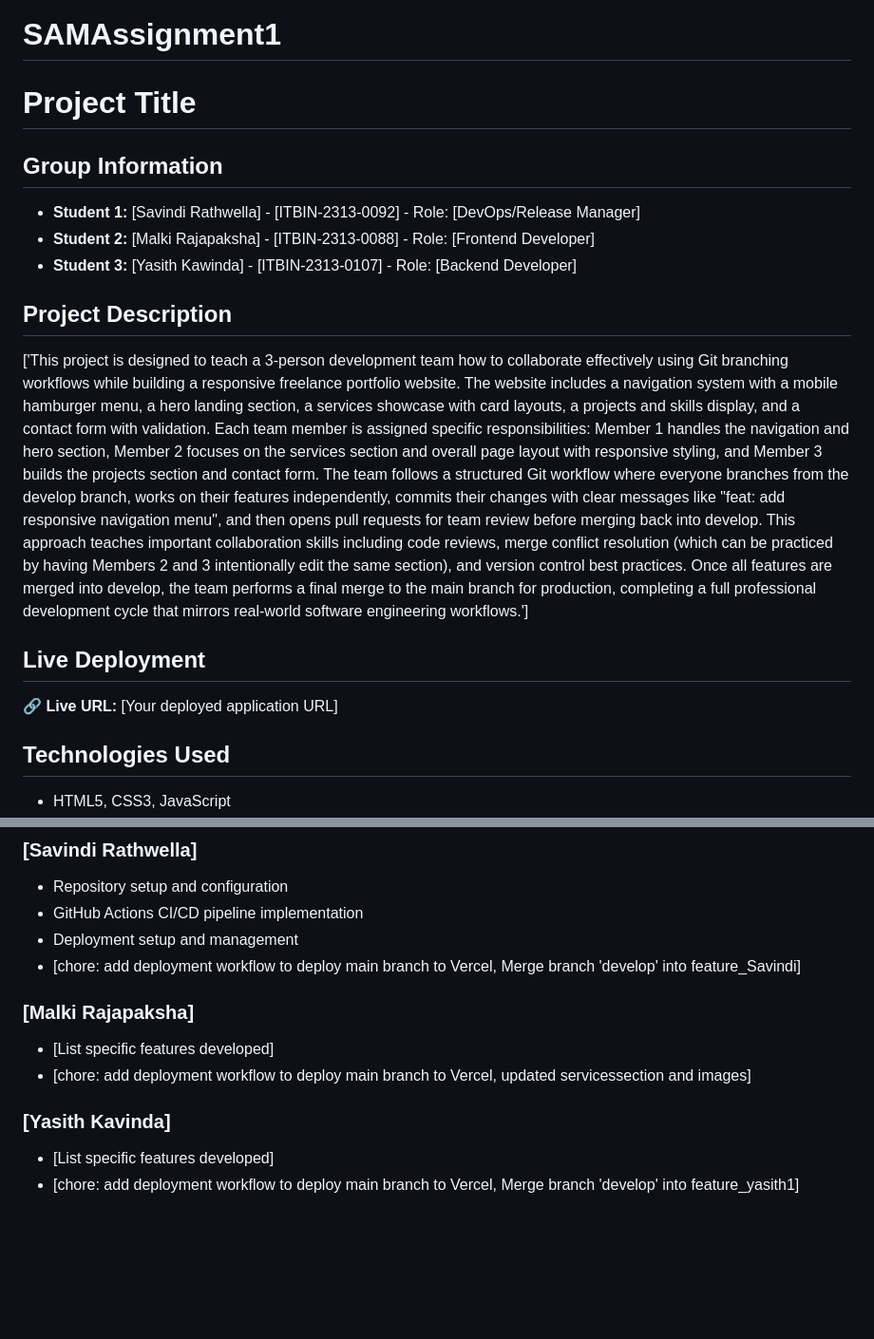
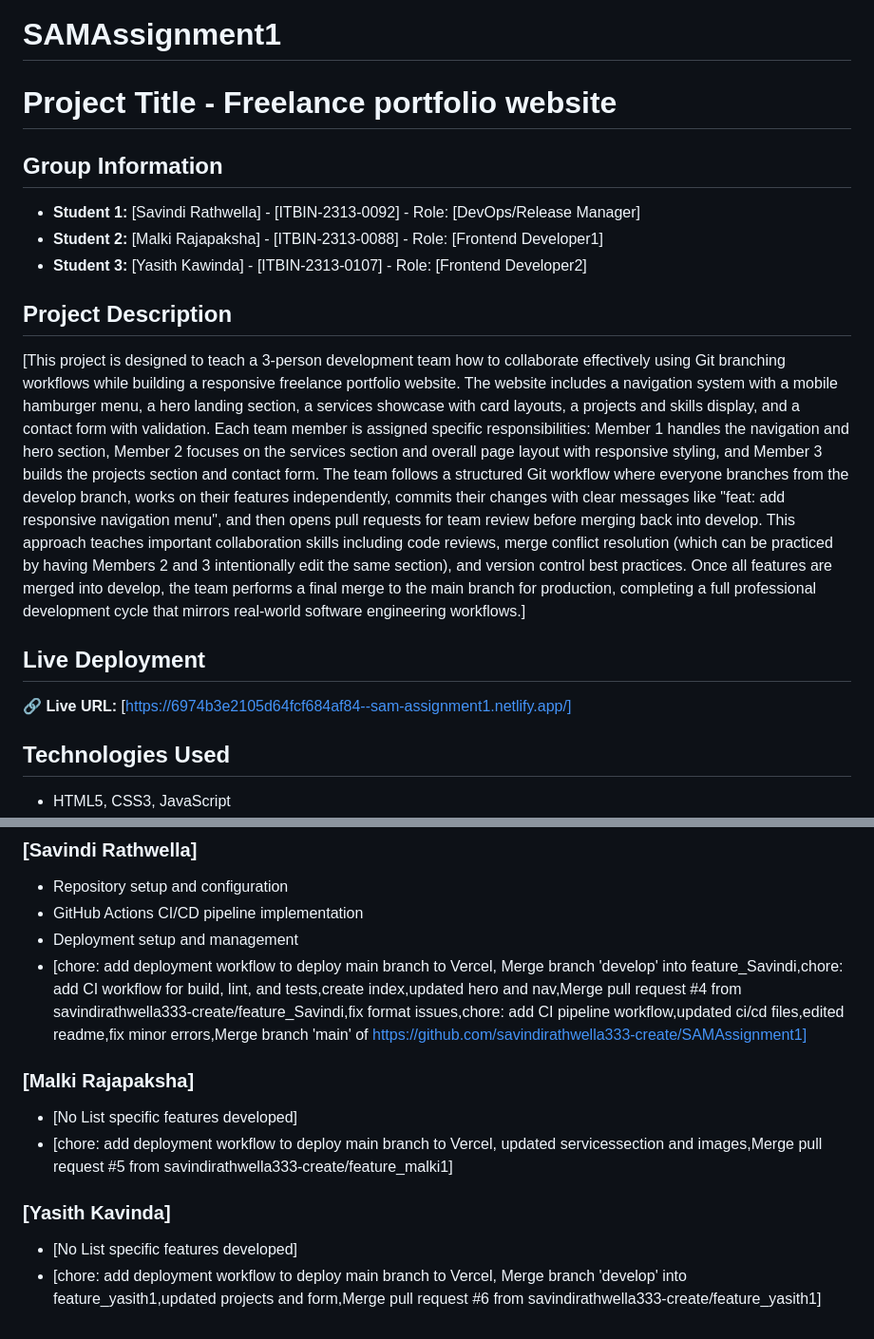
Before and after one commit to savindirathwella333-create/SAMAssignment1, a Markdown page: README.md, 2 parts joined by grey strips. Shown at 95% size. GitHub-like rendering; blank space fills up the shorter version.

Commit message:
added deploy url

```diff
--- a/README.md
+++ b/README.md
@@ -1,13 +1,14 @@
 # SAMAssignment1
-#  Project Title
+#  Project Title - Freelance portfolio website
 ## Group Information
 * **Student 1:** [Savindi Rathwella] - [ITBIN-2313-0092] - Role: [DevOps/Release Manager]
-* **Student 2:** [Malki Rajapaksha] - [ITBIN-2313-0088] - Role: [Frontend Developer]
-* **Student 3:** [Yasith Kawinda] - [ITBIN-2313-0107] - Role: [Backend Developer]
+* **Student 2:** [Malki Rajapaksha] - [ITBIN-2313-0088] - Role: [Frontend Developer1]
+* **Student 3:** [Yasith Kawinda] - [ITBIN-2313-0107] - Role: [Frontend Developer2]
 ## Project Description
-['This project is designed to teach a 3-person development team how to collaborate effectively using Git branching workflows while building a responsive freelance portfolio website. The website includes a navigation system with a mobile hamburger menu, a hero landing section, a services showcase with card layouts, a projects and skills display, and a contact form with validation. Each team member is assigned specific responsibilities: Member 1 handles the navigation and hero section, Member 2 focuses on the services section and overall page layout with responsive styling, and Member 3 builds the projects section and contact form. The team follows a structured Git workflow where everyone branches from the develop branch, works on their features independently, commits their changes with clear messages like "feat: add responsive navigation menu", and then opens pull requests for team review before merging back into develop. This approach teaches important collaboration skills including code reviews, merge conflict resolution (which can be practiced by having Members 2 and 3 intentionally edit the same section), and version control best practices. Once all features are merged into develop, the team performs a final merge to the main branch for production, completing a full professional development cycle that mirrors real-world software engineering workflows.']
+[This project is designed to teach a 3-person development team how to collaborate effectively using Git branching workflows while building a responsive freelance portfolio website. The website includes a navigation system with a mobile hamburger menu, a hero landing section, a services showcase with card layouts, a projects and skills display, and a contact form with validation. Each team member is assigned specific responsibilities: Member 1 handles the navigation and hero section, Member 2 focuses on the services section and overall page layout with responsive styling, and Member 3 builds the projects section and contact form. The team follows a structured Git workflow where everyone branches from the develop branch, works on their features independently, commits their changes with clear messages like "feat: add responsive navigation menu", and then opens pull requests for team review before merging back into develop. This approach teaches important collaboration skills including code reviews, merge conflict resolution (which can be practiced by having Members 2 and 3 intentionally edit the same section), and version control best practices. Once all features are merged into develop, the team performs a final merge to the main branch for production, completing a full professional development cycle that mirrors real-world software engineering workflows.]
 ## Live Deployment
-🔗 **Live URL:** [Your deployed application URL]
+🔗 **Live URL:**
+[https://6974b3e2105d64fcf684af84--sam-assignment1.netlify.app/]
 ## Technologies Used
 * HTML5, CSS3, JavaScript
 * [bootstrap 5]
@@ -39,12 +40,12 @@ We implemented the following branching strategy:
 * GitHub Actions CI/CD pipeline implementation
 * Deployment setup and management
 * [chore: add deployment workflow to deploy main branch to Vercel,
-    Merge branch 'develop' into feature_Savindi]
+    Merge branch 'develop' into feature_Savindi,chore: add CI workflow for build, lint, and tests,create index,updated hero and nav,Merge pull request #4 from savindirathwella333-create/feature_Savindi,fix format issues,chore: add CI pipeline workflow,updated ci/cd files,edited readme,fix minor errors,Merge branch 'main' of https://github.com/savindirathwella333-create/SAMAssignment1]
 ### [Malki Rajapaksha]
-* [List specific features developed]
+* [No List specific features developed]
 * [chore: add deployment workflow to deploy main branch to Vercel,
-    updated servicessection and images]
+    updated servicessection and images,Merge pull request #5 from savindirathwella333-create/feature_malki1]
 ### [Yasith Kavinda]
-* [List specific features developed]
+* [No List specific features developed]
 * [chore: add deployment workflow to deploy main branch to Vercel,
-    Merge branch 'develop' into feature_yasith1]
+    Merge branch 'develop' into feature_yasith1,updated projects and form,Merge pull request #6 from savindirathwella333-create/feature_yasith1]
```
